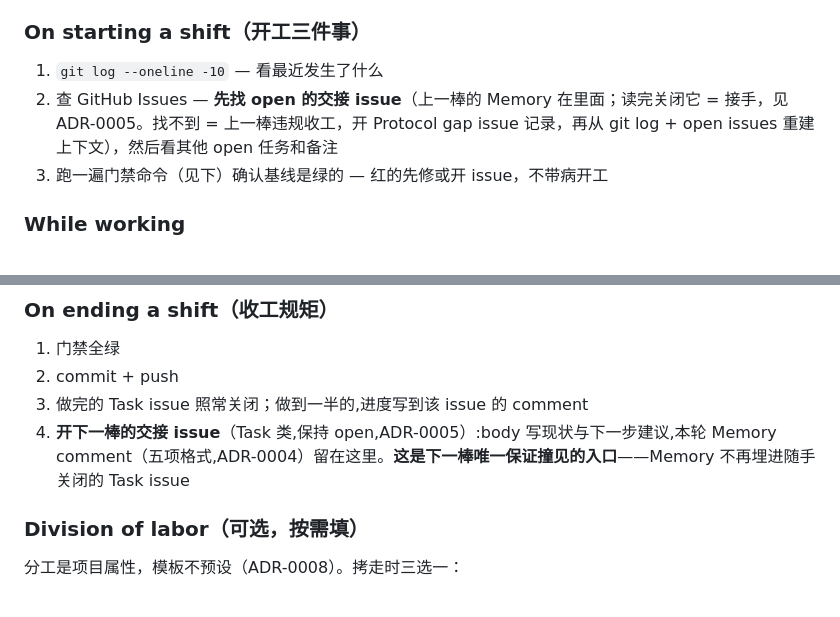
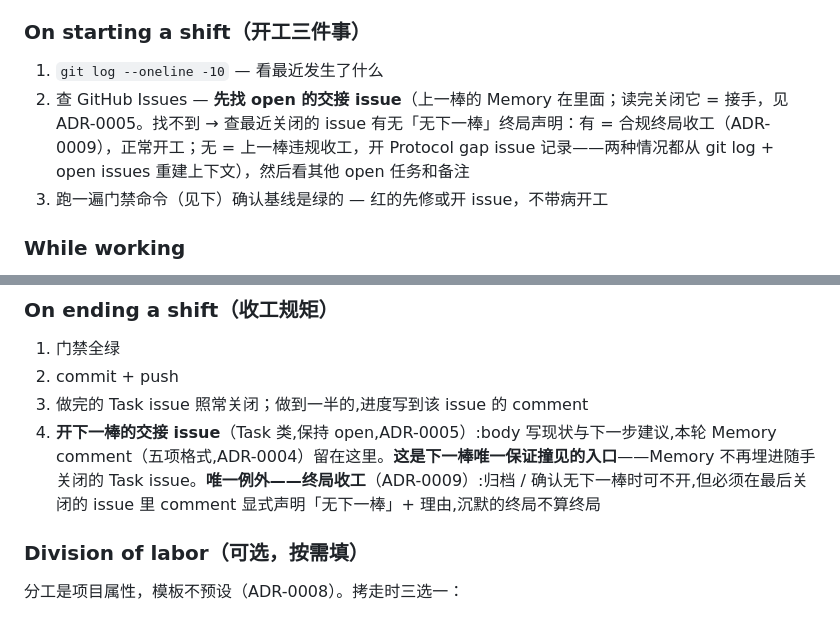
Before and after one commit to real-stanyan/gearbox, a Markdown page: AGENTS.md, 2 parts joined by grey strips. Rendered like a GitHub page.

```diff
--- a/AGENTS.md
+++ b/AGENTS.md
@@ -19,7 +19,7 @@
 ### On starting a shift（开工三件事）
 
 1. `git log --oneline -10` — 看最近发生了什么
-2. 查 GitHub Issues — **先找 open 的交接 issue**（上一棒的 Memory 在里面；读完关闭它 = 接手，见 ADR-0005。找不到 = 上一棒违规收工，开 Protocol gap issue 记录，再从 git log + open issues 重建上下文），然后看其他 open 任务和备注
+2. 查 GitHub Issues — **先找 open 的交接 issue**（上一棒的 Memory 在里面；读完关闭它 = 接手，见 ADR-0005。找不到 → 查最近关闭的 issue 有无「无下一棒」终局声明：有 = 合规终局收工（ADR-0009），正常开工；无 = 上一棒违规收工，开 Protocol gap issue 记录——两种情况都从 git log + open issues 重建上下文），然后看其他 open 任务和备注
 3. 跑一遍门禁命令（见下）确认基线是绿的 — 红的先修或开 issue，不带病开工
 
 ### While working
@@ -95,7 +95,7 @@ CI（`.github/workflows/ci.yml`）跑同一套命令，红了不许 merge。
 1. 门禁全绿
 2. commit + push
 3. 做完的 Task issue 照常关闭；做到一半的,进度写到该 issue 的 comment
-4. **开下一棒的交接 issue**（Task 类,保持 open,ADR-0005）:body 写现状与下一步建议,本轮 Memory comment（五项格式,ADR-0004）留在这里。**这是下一棒唯一保证撞见的入口**——Memory 不再埋进随手关闭的 Task issue
+4. **开下一棒的交接 issue**（Task 类,保持 open,ADR-0005）:body 写现状与下一步建议,本轮 Memory comment（五项格式,ADR-0004）留在这里。**这是下一棒唯一保证撞见的入口**——Memory 不再埋进随手关闭的 Task issue。**唯一例外——终局收工**（ADR-0009）:归档 / 确认无下一棒时可不开,但必须在最后关闭的 issue 里 comment 显式声明「无下一棒」+ 理由,沉默的终局不算终局
 
 ### Division of labor（可选，按需填）
 
```
Also changed, not shown: docs/adr/0009-terminal-shift-exemption.md (added, +37 -0 lines).
